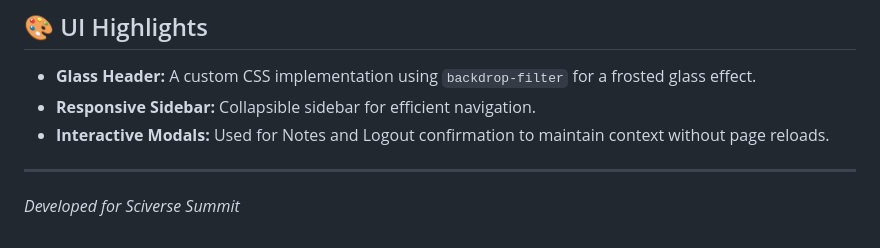
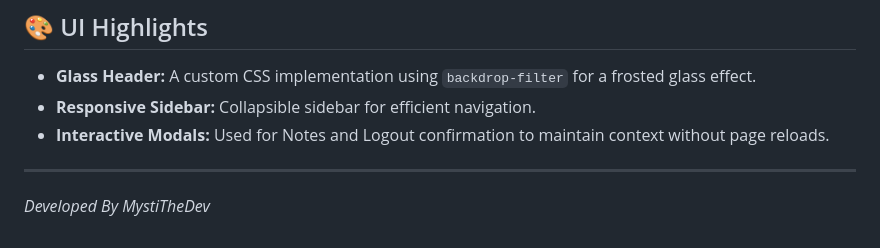
Before and after one commit to MystiTheDev/sciverse-summit, a Markdown page: README.md, the part around the change. Rendered like a GitHub page.

Commit message:
Update developer attribution in README

```diff
--- a/README.md
+++ b/README.md
@@ -123,4 +123,4 @@ summit/
 - **Interactive Modals:** Used for Notes and Logout confirmation to maintain context without page reloads.
 
 ---
-*Developed for Sciverse Summit*
+*Developed By MystiTheDev*
```
